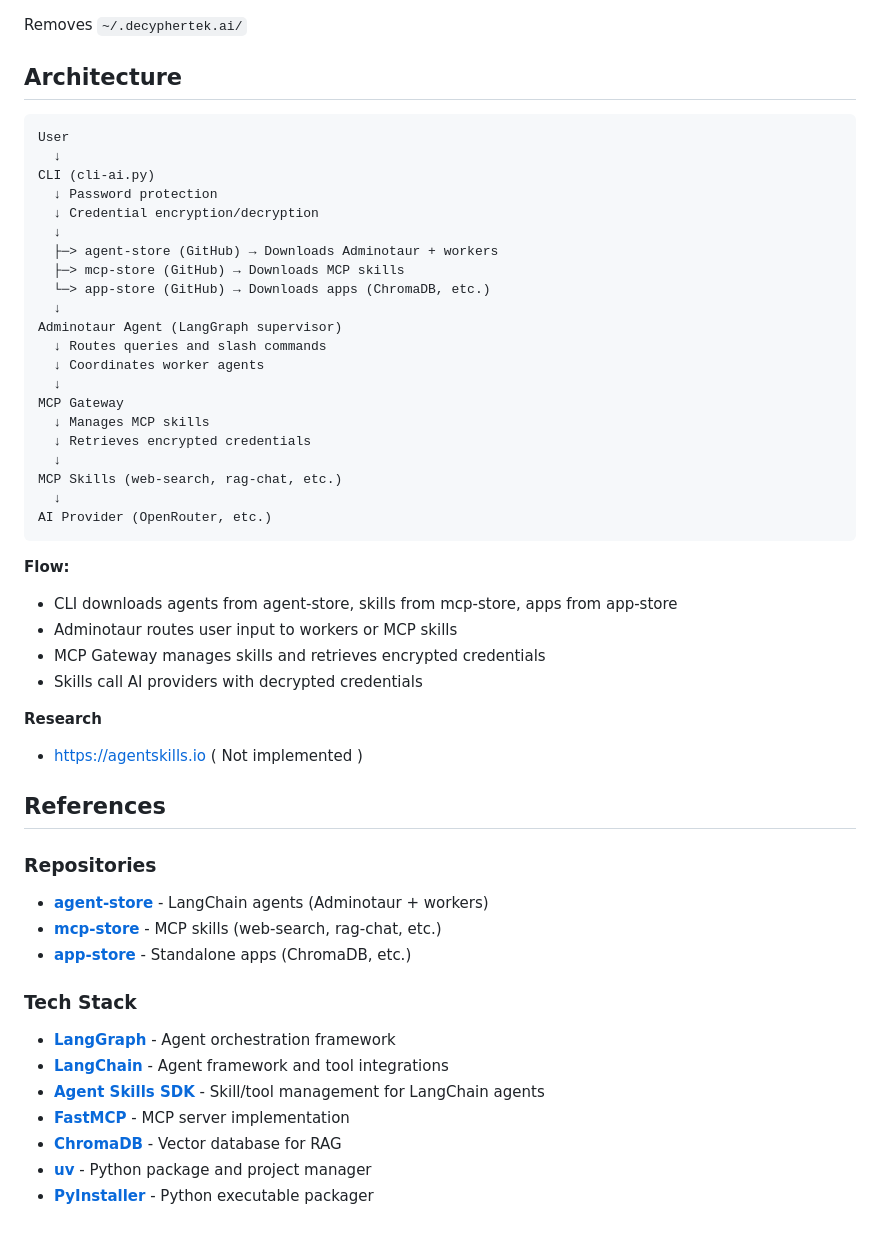
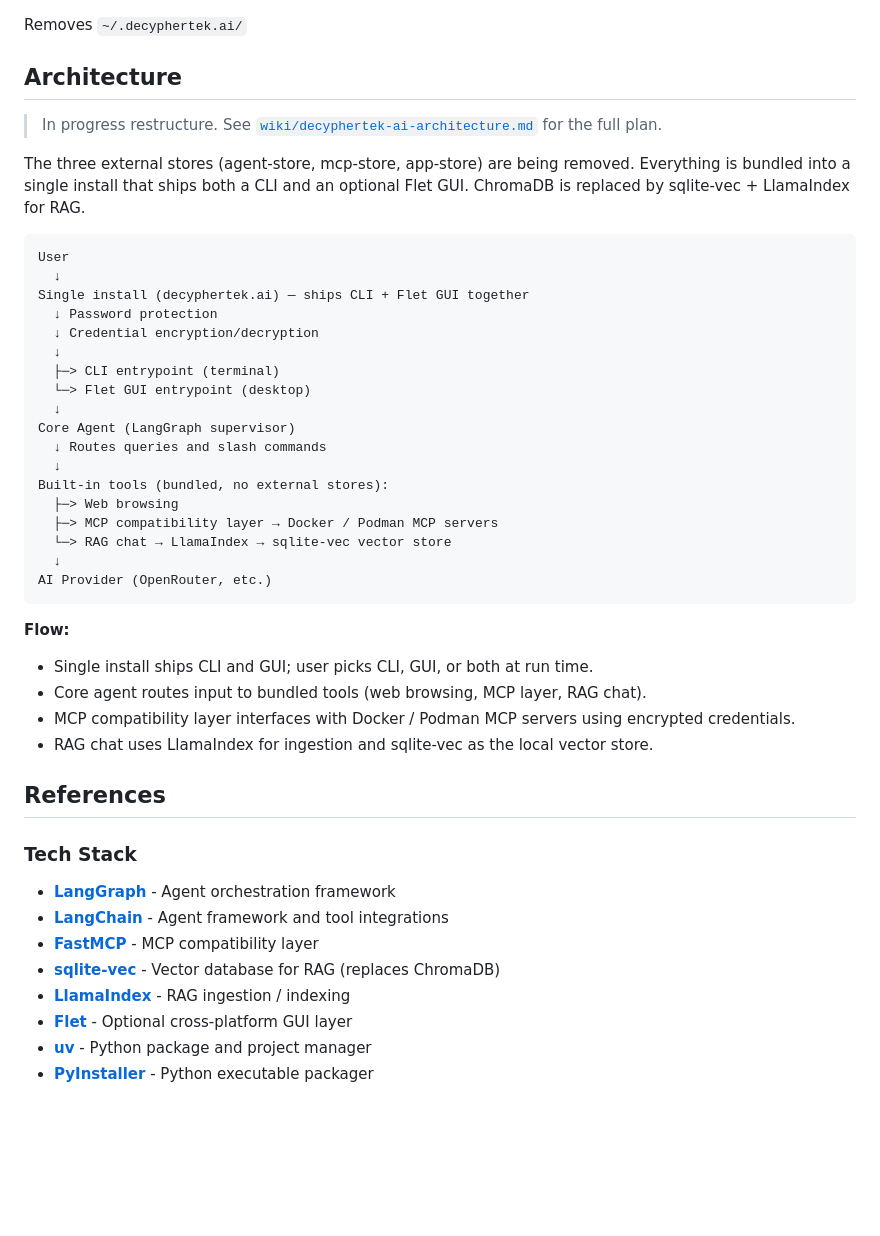
Before and after one commit to decyphertek-io/decyphertek-ai, a Markdown page: README.md, the part around the change. Drawn GitHub-style; blank space fills up the shorter version.

Commit message:
decyphertek-io

````diff
--- a/README.md
+++ b/README.md
@@ -47,51 +47,45 @@ Removes `~/.decyphertek.ai/`
 
 ## Architecture
 
+> In progress restructure. See [`wiki/decyphertek-ai-architecture.md`](wiki/decyphertek-ai-architecture.md) for the full plan.
+
+The three external stores (agent-store, mcp-store, app-store) are being removed. Everything is bundled into a single install that ships both a CLI and an optional Flet GUI. ChromaDB is replaced by sqlite-vec + LlamaIndex for RAG.
+
 ```
 User
   ↓
-CLI (cli-ai.py)
+Single install (decyphertek.ai) — ships CLI + Flet GUI together
   ↓ Password protection
   ↓ Credential encryption/decryption
   ↓
-  ├─> agent-store (GitHub) → Downloads Adminotaur + workers
-  ├─> mcp-store (GitHub) → Downloads MCP skills
-  └─> app-store (GitHub) → Downloads apps (ChromaDB, etc.)
+  ├─> CLI entrypoint (terminal)
+  └─> Flet GUI entrypoint (desktop)
   ↓
-Adminotaur Agent (LangGraph supervisor)
+Core Agent (LangGraph supervisor)
   ↓ Routes queries and slash commands
-  ↓ Coordinates worker agents
   ↓
-MCP Gateway
-  ↓ Manages MCP skills
-  ↓ Retrieves encrypted credentials
-  ↓
-MCP Skills (web-search, rag-chat, etc.)
+Built-in tools (bundled, no external stores):
+  ├─> Web browsing
+  ├─> MCP compatibility layer → Docker / Podman MCP servers
+  └─> RAG chat → LlamaIndex → sqlite-vec vector store
   ↓
 AI Provider (OpenRouter, etc.)
 ```
 
 **Flow:**
-- CLI downloads agents from agent-store, skills from mcp-store, apps from app-store
-- Adminotaur routes user input to workers or MCP skills
-- MCP Gateway manages skills and retrieves encrypted credentials
-- Skills call AI providers with decrypted credentials
-
-**Research**
-- https://agentskills.io ( Not implemented )
+- Single install ships CLI and GUI; user picks CLI, GUI, or both at run time.
+- Core agent routes input to bundled tools (web browsing, MCP layer, RAG chat).
+- MCP compatibility layer interfaces with Docker / Podman MCP servers using encrypted credentials.
+- RAG chat uses LlamaIndex for ingestion and sqlite-vec as the local vector store.
 
 ## References
-
-### Repositories
-- **[agent-store](https://github.com/decyphertek-io/agent-store)** - LangChain agents (Adminotaur + workers)
-- **[mcp-store](https://github.com/decyphertek-io/mcp-store)** - MCP skills (web-search, rag-chat, etc.)
-- **[app-store](https://github.com/decyphertek-io/app-store)** - Standalone apps (ChromaDB, etc.)
 
 ### Tech Stack
 - **[LangGraph](https://docs.langchain.com/oss/python/langgraph/overview)** - Agent orchestration framework
 - **[LangChain](https://python.langchain.com/)** - Agent framework and tool integrations
-- **[Agent Skills SDK](https://agentskills.io)** - Skill/tool management for LangChain agents
-- **[FastMCP](https://github.com/jlowin/fastmcp)** - MCP server implementation
-- **[ChromaDB](https://www.trychroma.com/)** - Vector database for RAG
+- **[FastMCP](https://github.com/jlowin/fastmcp)** - MCP compatibility layer
+- **[sqlite-vec](https://github.com/asg017/sqlite-vec)** - Vector database for RAG (replaces ChromaDB)
+- **[LlamaIndex](https://www.llamaindex.ai/)** - RAG ingestion / indexing
+- **[Flet](https://flet.dev/)** - Optional cross-platform GUI layer
 - **[uv](https://docs.astral.sh/uv/)** - Python package and project manager
 - **[PyInstaller](https://pyinstaller.org/)** - Python executable packager
````
Also changed, not shown: wiki/decyphertek-ai-architecture.md (added, +131 -0 lines).
